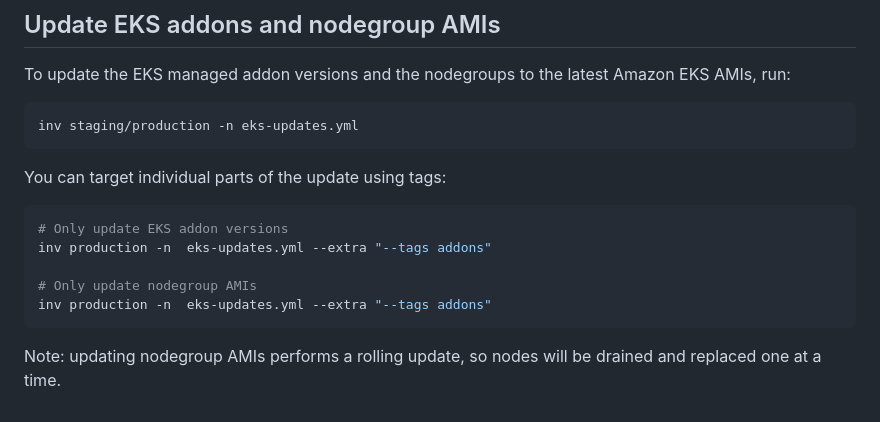
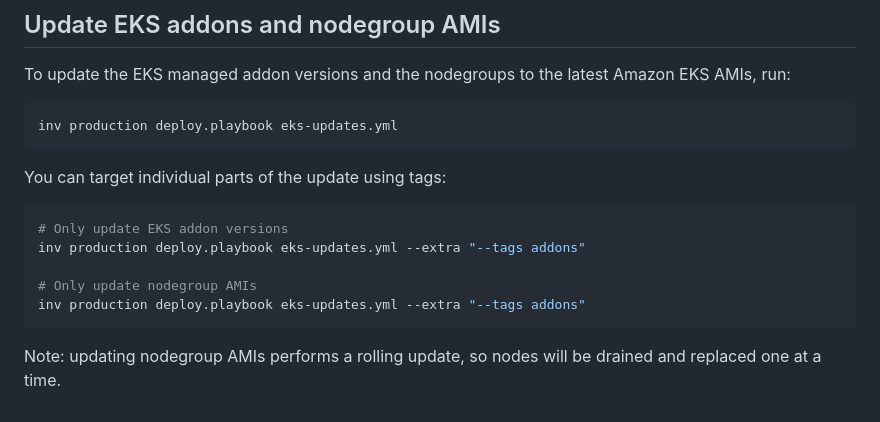
Before and after one commit to caktus/philly-hip, a Markdown page: docs/deploy.md, the part around the change. Drawn GitHub-style.

````diff
--- a/docs/deploy.md
+++ b/docs/deploy.md
@@ -241,17 +241,17 @@ arc-runner-set-wnpss-runner-vq9ns        1/1     Running   0          28s
 To update the EKS managed addon versions and the nodegroups to the latest Amazon EKS AMIs, run:
 
 ```sh
-inv staging/production -n eks-updates.yml
+inv production deploy.playbook eks-updates.yml
 ```
 
 You can target individual parts of the update using tags:
 
 ```sh
 # Only update EKS addon versions
-inv production -n  eks-updates.yml --extra "--tags addons"
+inv production deploy.playbook eks-updates.yml --extra "--tags addons"
 
 # Only update nodegroup AMIs
-inv production -n  eks-updates.yml --extra "--tags addons"
+inv production deploy.playbook eks-updates.yml --extra "--tags addons"
 ```
 
 Note: updating nodegroup AMIs performs a rolling update, so nodes will be
````
